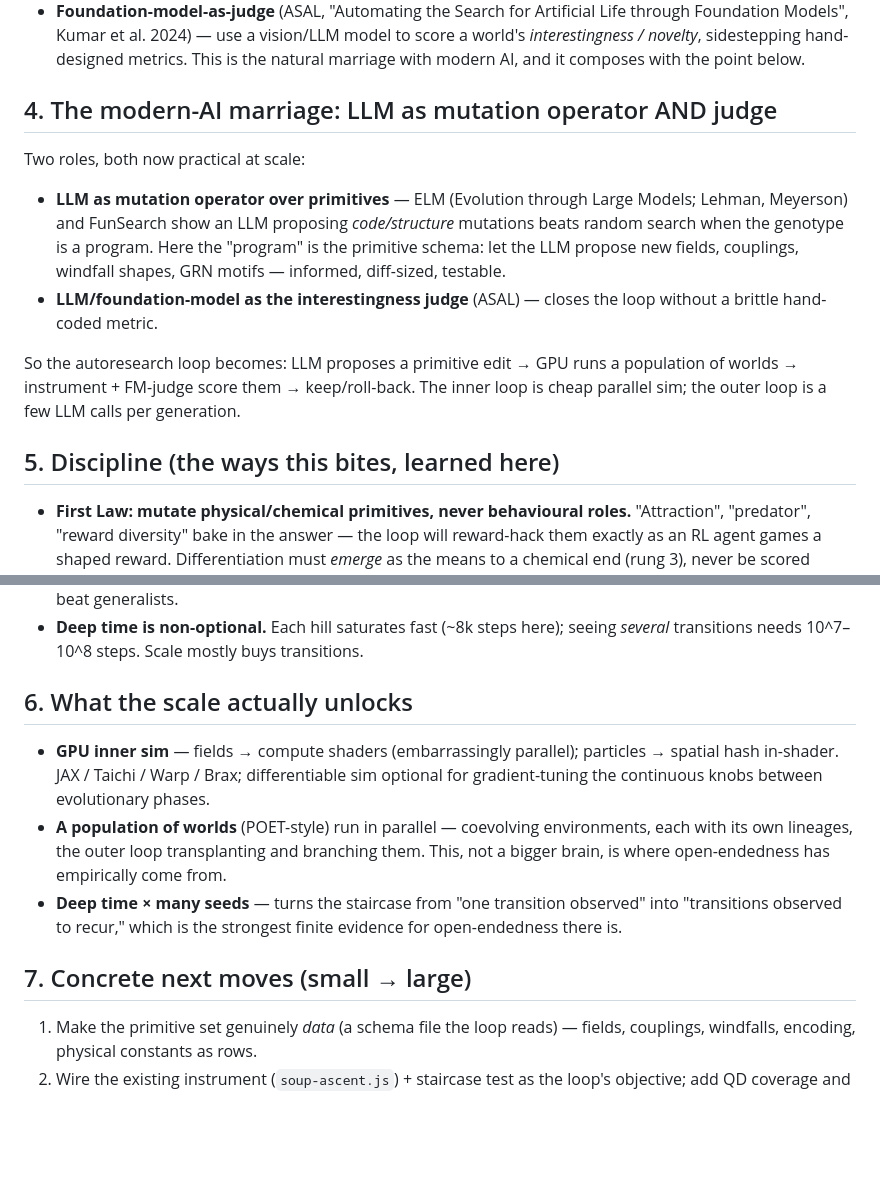
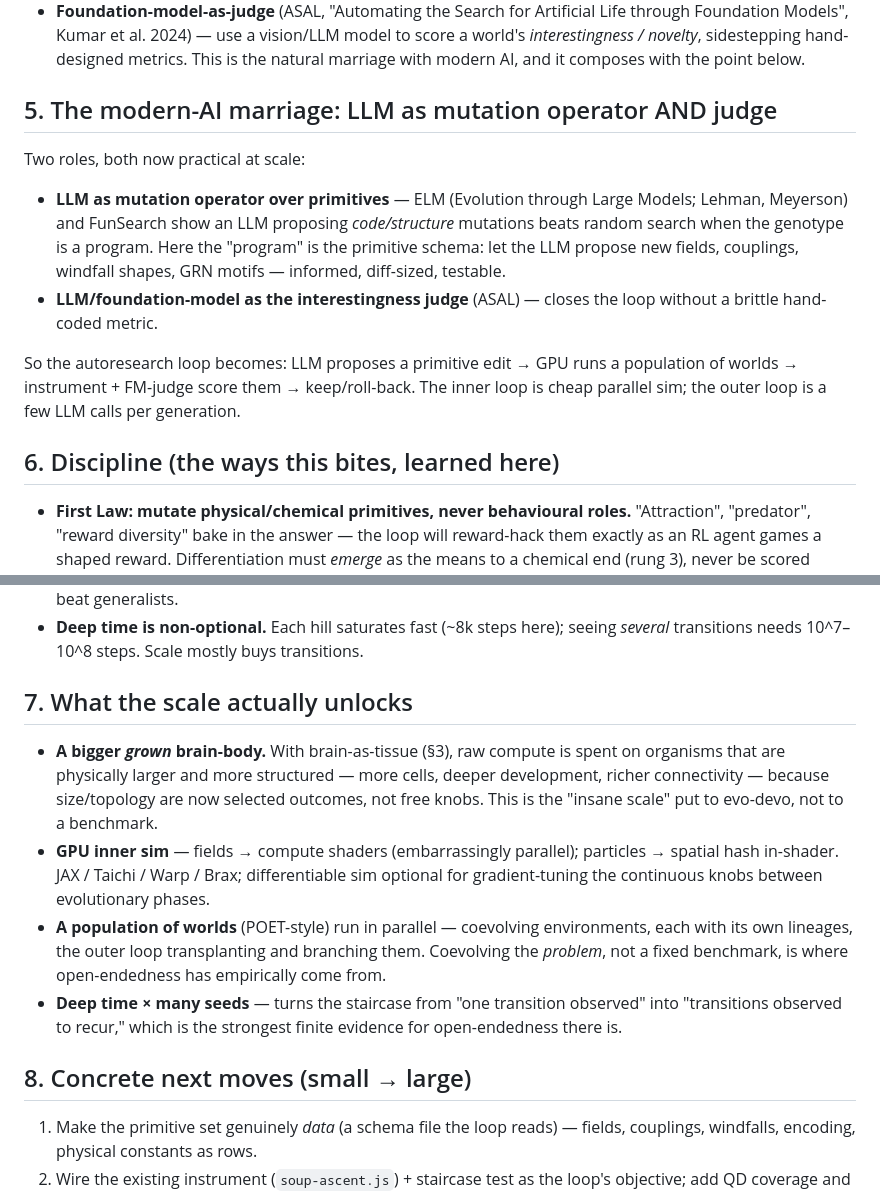
Before and after one commit to danbri/isle_of_glitch, a Markdown page: magpie/mazeballs/METHODS.md, 2 parts joined by grey strips. Rendered like a GitHub page; blank space fills up the shorter version.

```diff
--- a/magpie/mazeballs/METHODS.md
+++ b/magpie/mazeballs/METHODS.md
@@ -68,7 +113,7 @@ what this repo contributes:
   world's *interestingness / novelty*, sidestepping hand-designed metrics. This is
   the natural marriage with modern AI, and it composes with the point below.
 
-## 4. The modern-AI marriage: LLM as mutation operator AND judge
+## 5. The modern-AI marriage: LLM as mutation operator AND judge
 
 Two roles, both now practical at scale:
 
@@ -84,7 +129,7 @@ So the autoresearch loop becomes: LLM proposes a primitive edit → GPU runs a
 population of worlds → instrument + FM-judge score them → keep/roll-back. The inner
 loop is cheap parallel sim; the outer loop is a few LLM calls per generation.
 
-## 5. Discipline (the ways this bites, learned here)
+## 6. Discipline (the ways this bites, learned here)
 
 - **First Law: mutate physical/chemical primitives, never behavioural roles.**
   "Attraction", "predator", "reward diversity" bake in the answer — the loop will
@@ -100,20 +145,24 @@ loop is cheap parallel sim; the outer loop is a few LLM calls per generation.
 - **Deep time is non-optional.** Each hill saturates fast (~8k steps here); seeing
   *several* transitions needs 10^7–10^8 steps. Scale mostly buys transitions.
 
-## 6. What the scale actually unlocks
+## 7. What the scale actually unlocks
 
+- **A bigger *grown* brain-body.** With brain-as-tissue (§3), raw compute is spent
+  on organisms that are physically larger and more structured — more cells, deeper
+  development, richer connectivity — because size/topology are now selected outcomes,
+  not free knobs. This is the "insane scale" put to evo-devo, not to a benchmark.
 - **GPU inner sim** — fields → compute shaders (embarrassingly parallel); particles
   → spatial hash in-shader. JAX / Taichi / Warp / Brax; differentiable sim optional
   for gradient-tuning the continuous knobs between evolutionary phases.
 - **A population of worlds** (POET-style) run in parallel — coevolving
   environments, each with its own lineages, the outer loop transplanting and
-  branching them. This, not a bigger brain, is where open-endedness has empirically
-  come from.
+  branching them. Coevolving the *problem*, not a fixed benchmark, is where
+  open-endedness has empirically come from.
 - **Deep time × many seeds** — turns the staircase from "one transition observed"
   into "transitions observed to recur," which is the strongest finite evidence for
   open-endedness there is.
 
-## 7. Concrete next moves (small → large)
+## 8. Concrete next moves (small → large)
 
 1. Make the primitive set genuinely *data* (a schema file the loop reads) — fields,
    couplings, windfalls, encoding, physical constants as rows.
```
Also changed, not shown: other parts of magpie/mazeballs/METHODS.md (+47 -2 lines).
